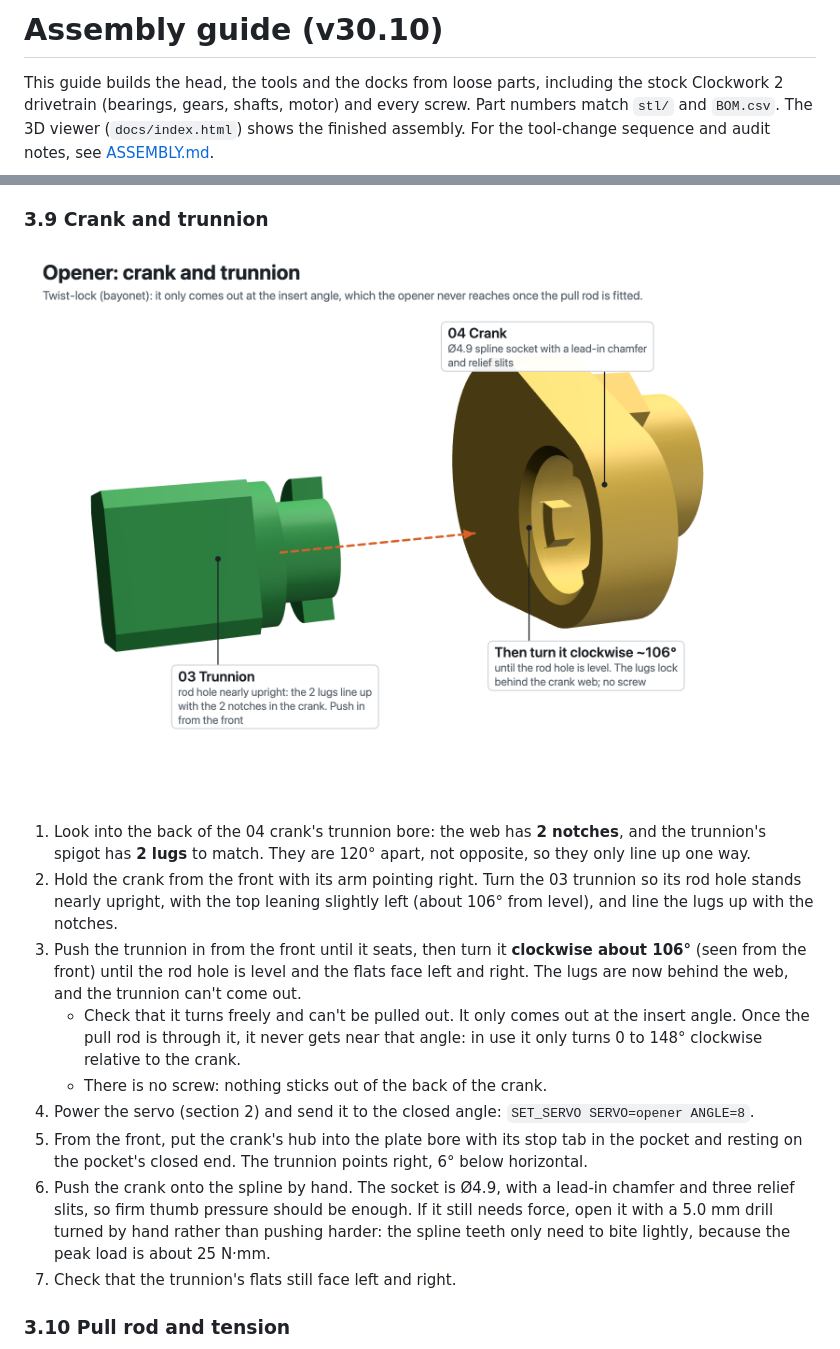
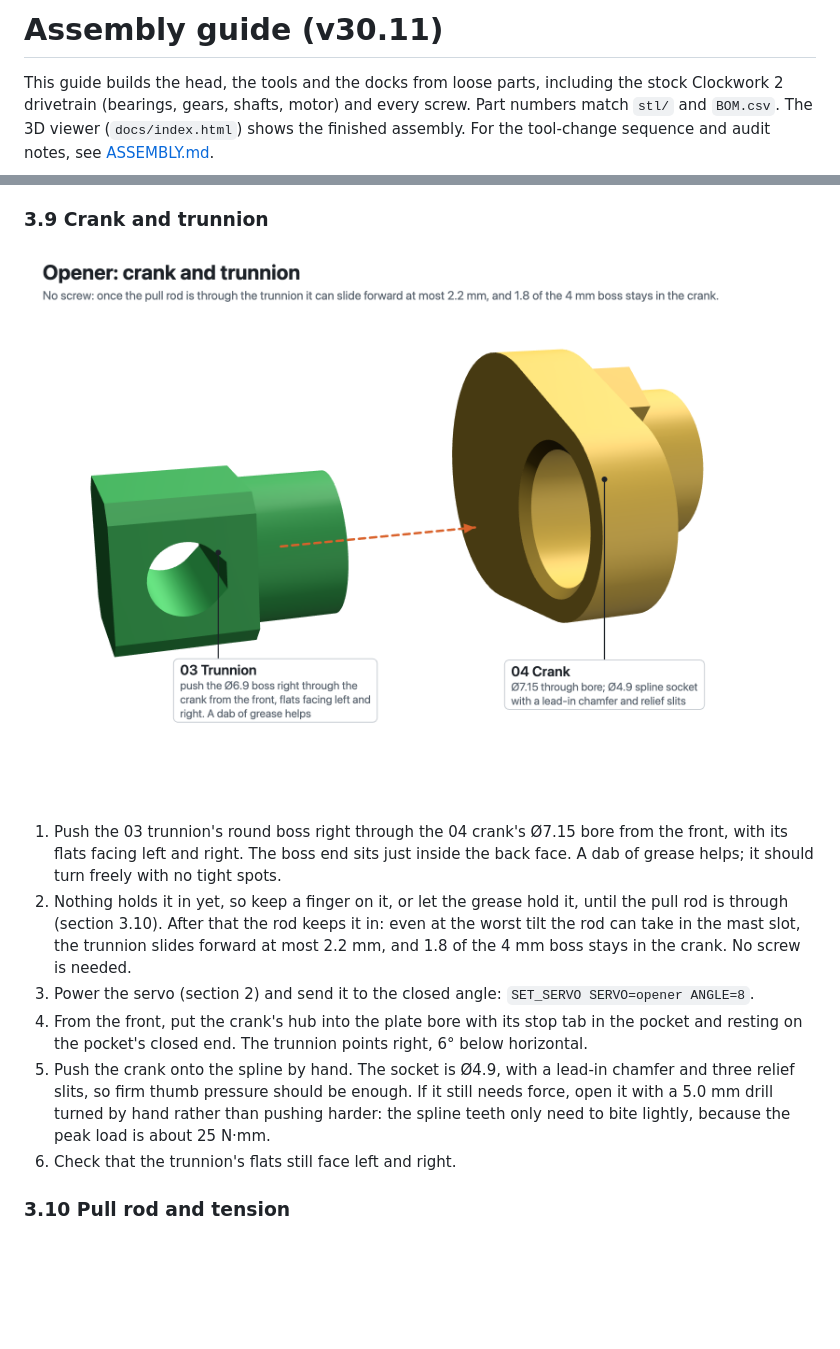
Before and after one commit to mstrouthos/voron-shuttlechanger, a Markdown page: docs/ASSEMBLY_GUIDE.md, 2 parts joined by grey strips. GitHub-like rendering; pictures changed too: images/assembly/opener_crank_trunnion.png; blank space fills up the shorter version.

```diff
--- a/docs/ASSEMBLY_GUIDE.md
+++ b/docs/ASSEMBLY_GUIDE.md
@@ -1,4 +1,4 @@
-# Assembly guide (v30.10)
+# Assembly guide (v30.11)
 
 This guide builds the head, the tools and the docks from loose parts, including the stock Clockwork 2 drivetrain (bearings, gears, shafts, motor) and every screw. Part numbers match `stl/` and `BOM.csv`. The 3D viewer (`docs/index.html`) shows the finished assembly. For the tool-change sequence and audit notes, see [ASSEMBLY.md](ASSEMBLY.md).
 
@@ -259,15 +259,12 @@ The stock BMG thumbscrew and the CW2 latch are not fitted. Keep the thumbscrew's
 ### 3.9 Crank and trunnion
 ![Opener: crank and trunnion](../images/assembly/opener_crank_trunnion.png)
 
-1. Look into the back of the 04 crank's trunnion bore: the web has **2 notches**, and the trunnion's spigot has **2 lugs** to match. They are 120° apart, not opposite, so they only line up one way.
-2. Hold the crank from the front with its arm pointing right. Turn the 03 trunnion so its rod hole stands nearly upright, with the top leaning slightly left (about 106° from level), and line the lugs up with the notches.
-3. Push the trunnion in from the front until it seats, then turn it **clockwise about 106°** (seen from the front) until the rod hole is level and the flats face left and right. The lugs are now behind the web, and the trunnion can't come out.
-   - Check that it turns freely and can't be pulled out. It only comes out at the insert angle. Once the pull rod is through it, it never gets near that angle: in use it only turns 0 to 148° clockwise relative to the crank.
-   - There is no screw: nothing sticks out of the back of the crank.
-4. Power the servo (section 2) and send it to the closed angle: `SET_SERVO SERVO=opener ANGLE=8`.
-5. From the front, put the crank's hub into the plate bore with its stop tab in the pocket and resting on the pocket's closed end. The trunnion points right, 6° below horizontal.
-6. Push the crank onto the spline by hand. The socket is Ø4.9, with a lead-in chamfer and three relief slits, so firm thumb pressure should be enough. If it still needs force, open it with a 5.0 mm drill turned by hand rather than pushing harder: the spline teeth only need to bite lightly, because the peak load is about 25 N·mm.
-7. Check that the trunnion's flats still face left and right.
+1. Push the 03 trunnion's round boss right through the 04 crank's Ø7.15 bore from the front, with its flats facing left and right. The boss end sits just inside the back face. A dab of grease helps; it should turn freely with no tight spots.
+2. Nothing holds it in yet, so keep a finger on it, or let the grease hold it, until the pull rod is through (section 3.10). After that the rod keeps it in: even at the worst tilt the rod can take in the mast slot, the trunnion slides forward at most 2.2 mm, and 1.8 of the 4 mm boss stays in the crank. No screw is needed.
+3. Power the servo (section 2) and send it to the closed angle: `SET_SERVO SERVO=opener ANGLE=8`.
+4. From the front, put the crank's hub into the plate bore with its stop tab in the pocket and resting on the pocket's closed end. The trunnion points right, 6° below horizontal.
+5. Push the crank onto the spline by hand. The socket is Ø4.9, with a lead-in chamfer and three relief slits, so firm thumb pressure should be enough. If it still needs force, open it with a 5.0 mm drill turned by hand rather than pushing harder: the spline teeth only need to bite lightly, because the peak load is about 25 N·mm.
+6. Check that the trunnion's flats still face left and right.
 
 ### 3.10 Pull rod and tension
 ![Opener: pull rod](../images/assembly/opener_pull_rod.png)
```
Also changed, not shown: README.md (+1 -1 lines), docs/ASSEMBLY.md (+8 -2 lines), images/assembly/exploded_head.png, 9 other files.
